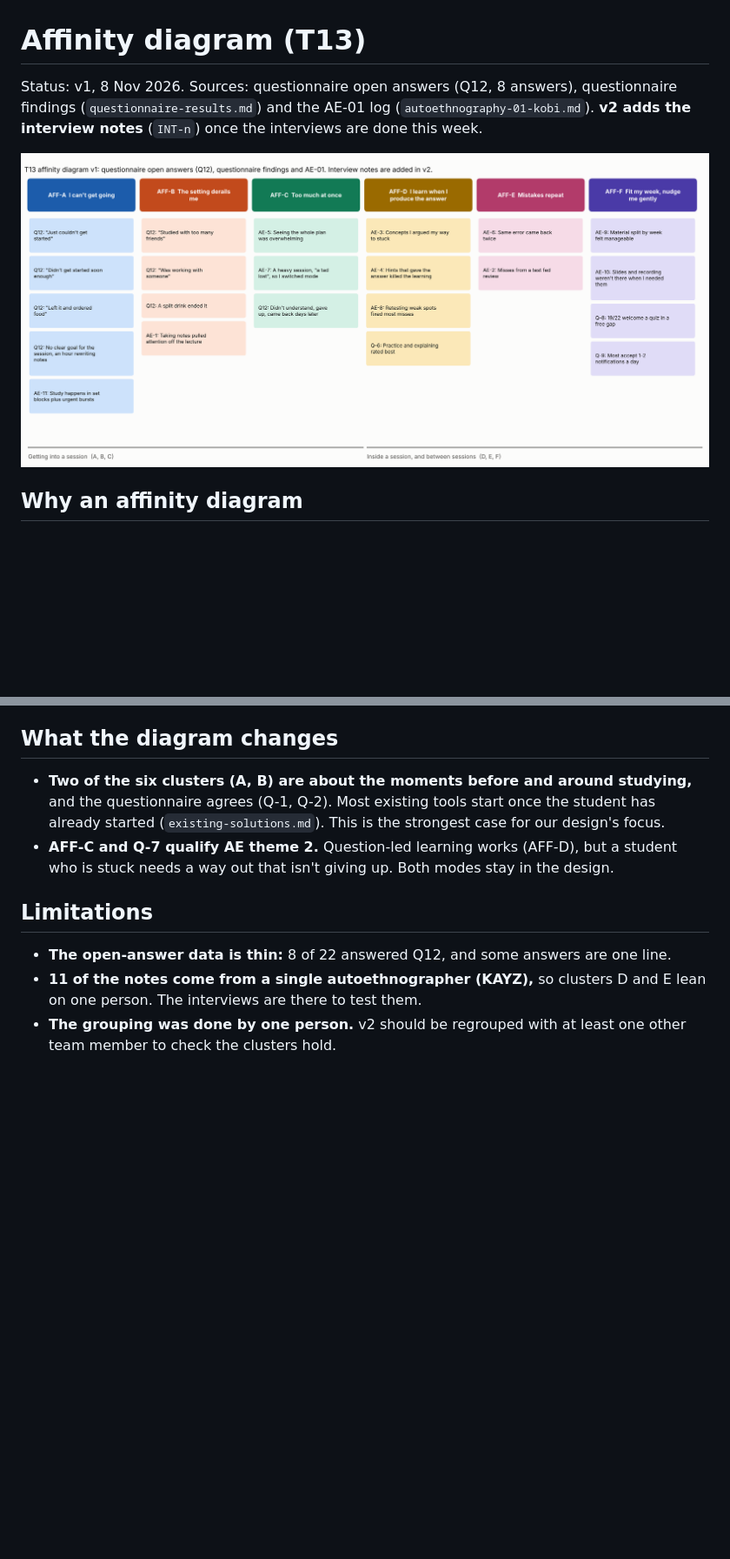
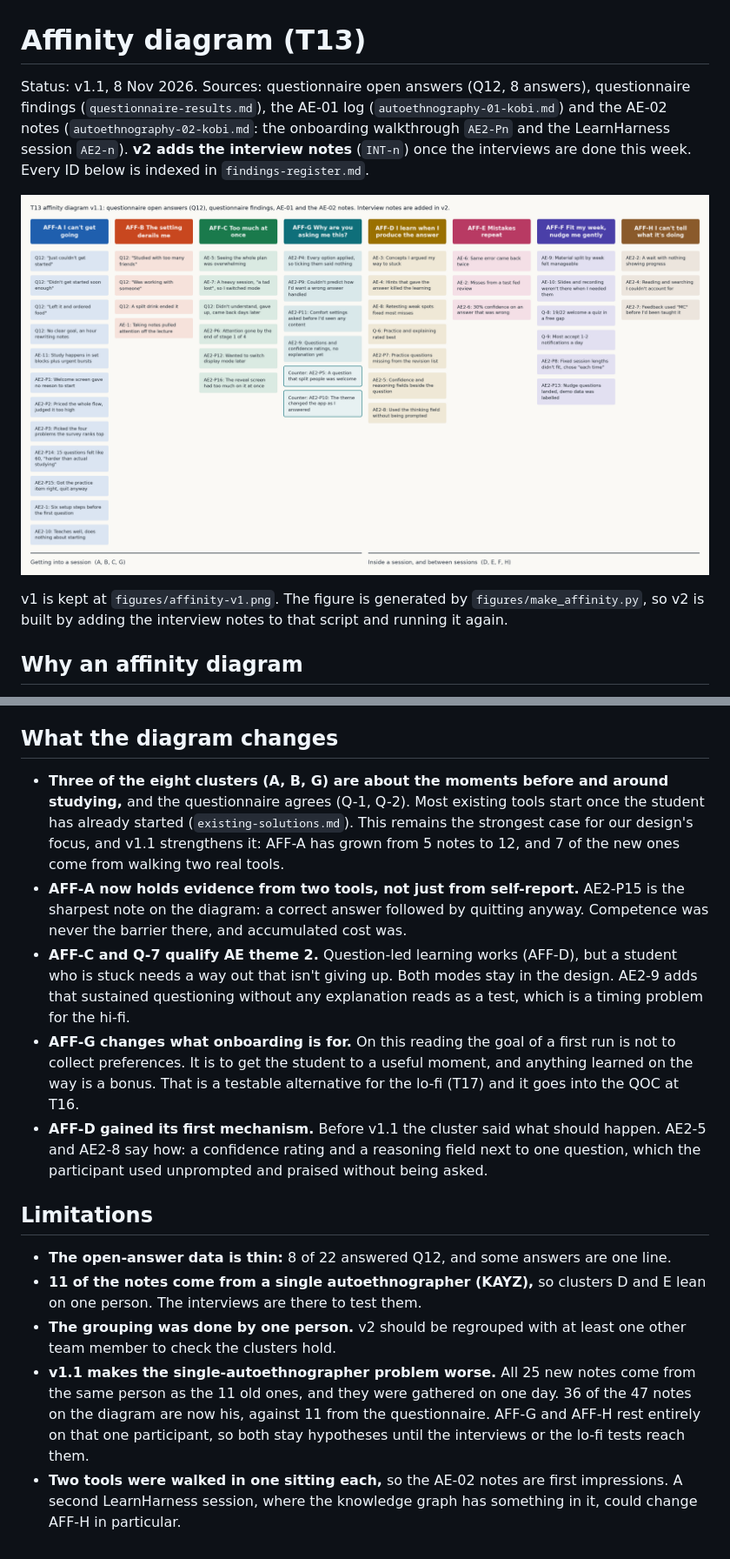
Before and after one commit to kayzisland/hcidesignchallenge, a Markdown page: research/affinity.md, 2 parts joined by grey strips. Shown at 87% size. Drawn GitHub-style; pictures changed too: research/figures/affinity-v1.1.png (added); blank space fills up the shorter version.

```diff
--- a/research/affinity.md
+++ b/research/affinity.md
@@ -1,8 +1,10 @@
 # Affinity diagram (T13)
 
-Status: v1, 8 Nov 2026. Sources: questionnaire open answers (Q12, 8 answers), questionnaire findings (`questionnaire-results.md`) and the AE-01 log (`autoethnography-01-kobi.md`). **v2 adds the interview notes** (`INT-n`) once the interviews are done this week.
+Status: v1.1, 8 Nov 2026. Sources: questionnaire open answers (Q12, 8 answers), questionnaire findings (`questionnaire-results.md`), the AE-01 log (`autoethnography-01-kobi.md`) and the AE-02 notes (`autoethnography-02-kobi.md`: the onboarding walkthrough `AE2-Pn` and the LearnHarness session `AE2-n`). **v2 adds the interview notes** (`INT-n`) once the interviews are done this week. Every ID below is indexed in `findings-register.md`.
 
-![Affinity diagram v1](figures/affinity-v1.png)
+![Affinity diagram v1.1](figures/affinity-v1.1.png)
+
+v1 is kept at `figures/affinity-v1.png`. The figure is generated by `figures/make_affinity.py`, so v2 is built by adding the interview notes to that script and running it again.
 
 ## Why an affinity diagram
 We have three kinds of qualitative data (open answers, autoethnography log entries, questionnaire findings) and no theory telling us how they group. An affinity diagram builds the groups bottom-up from the notes themselves (Wk 7), so the categories come from the data, not from our design idea. We chose it over coding against a fixed framework because a fixed framework would have imported our assumptions.
@@ -25,9 +40,14 @@ We have three kinds of qualitative data (open answers, autoethnography log entri
 
 ## What the diagram changes
-- **Two of the six clusters (A, B) are about the moments before and around studying,** and the questionnaire agrees (Q-1, Q-2). Most existing tools start once the student has already started (`existing-solutions.md`). This is the strongest case for our design's focus.
-- **AFF-C and Q-7 qualify AE theme 2.** Question-led learning works (AFF-D), but a student who is stuck needs a way out that isn't giving up. Both modes stay in the design.
+- **Three of the eight clusters (A, B, G) are about the moments before and around studying,** and the questionnaire agrees (Q-1, Q-2). Most existing tools start once the student has already started (`existing-solutions.md`). This remains the strongest case for our design's focus, and v1.1 strengthens it: AFF-A has grown from 5 notes to 12, and 7 of the new ones come from walking two real tools.
+- **AFF-A now holds evidence from two tools, not just from self-report.** AE2-P15 is the sharpest note on the diagram: a correct answer followed by quitting anyway. Competence was never the barrier there, and accumulated cost was.
+- **AFF-C and Q-7 qualify AE theme 2.** Question-led learning works (AFF-D), but a student who is stuck needs a way out that isn't giving up. Both modes stay in the design. AE2-9 adds that sustained questioning without any explanation reads as a test, which is a timing problem for the hi-fi.
+- **AFF-G changes what onboarding is for.** On this reading the goal of a first run is not to collect preferences. It is to get the student to a useful moment, and anything learned on the way is a bonus. That is a testable alternative for the lo-fi (T17) and it goes into the QOC at T16.
+- **AFF-D gained its first mechanism.** Before v1.1 the cluster said what should happen. AE2-5 and AE2-8 say how: a confidence rating and a reasoning field next to one question, which the participant used unprompted and praised without being asked.
 
 ## Limitations
 - **The open-answer data is thin:** 8 of 22 answered Q12, and some answers are one line.
 - **11 of the notes come from a single autoethnographer (KAYZ),** so clusters D and E lean on one person. The interviews are there to test them.
 - **The grouping was done by one person.** v2 should be regrouped with at least one other team member to check the clusters hold.
+- **v1.1 makes the single-autoethnographer problem worse.** All 25 new notes come from the same person as the 11 old ones, and they were gathered on one day. 36 of the 47 notes on the diagram are now his, against 11 from the questionnaire. AFF-G and AFF-H rest entirely on that one participant, so both stay hypotheses until the interviews or the lo-fi tests reach them.
+- **Two tools were walked in one sitting each,** so the AE-02 notes are first impressions. A second LearnHarness session, where the knowledge graph has something in it, could change AFF-H in particular.
```
Also changed, not shown: other parts of research/affinity.md (+18 -5 lines), 1 other file.
